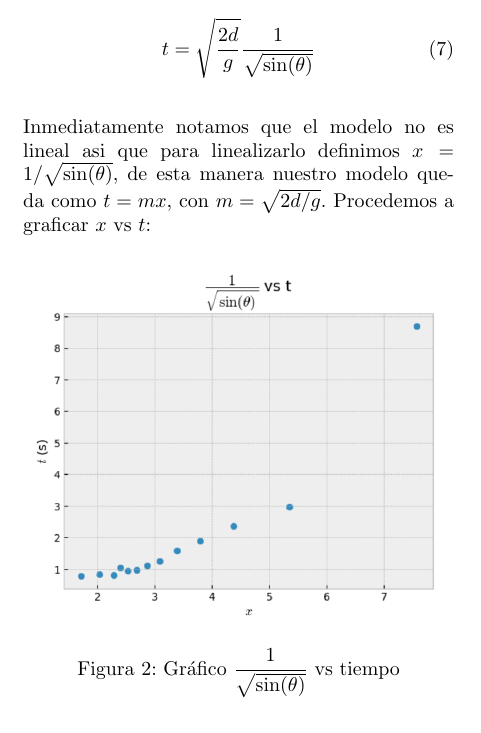
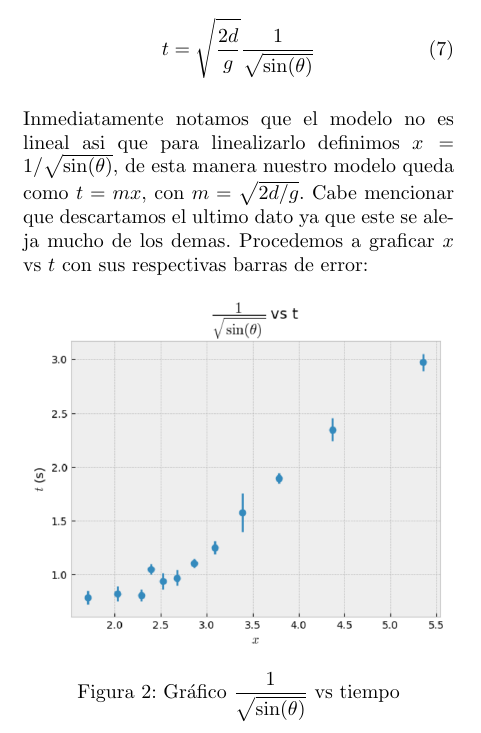
Before and after one commit to nachostylescoc/tarea-2-laboratorio-1, a LaTeX paper (JA.tex): part of one column of page 2 of 5, cut so that both start at the same text. Compiled offline with pdfLaTeX.

Commit message:
ahora si nanei

```diff
--- a/JA.tex
+++ b/JA.tex
@@ -194,7 +194,9 @@ m, debemos llegar a la siguiente expresión:
 
 Inmediatamente notamos que el modelo no es lineal asi que para linealizarlo definimos
 $x = 1/\sqrt{\sin(\theta)}$, de esta manera nuestro modelo queda como
-$t = m x$, con $m = \sqrt{2d/g}$. Procedemos a graficar $x$ vs $t$:
+$t = m x$, con $m = \sqrt{2d/g}$. Cabe mencionar que descartamos el ultimo
+dato ya que este se aleja mucho de los demas. Procedemos a graficar $x$ vs
+$t$ con sus respectivas barras de error:
 \begin{figure}[H]
 \centering
 \includegraphics[scale=0.55]{img/grafico2.png}
```
Also changed, not shown: JA.pdf, img/grafico2.png, 3 other files.
